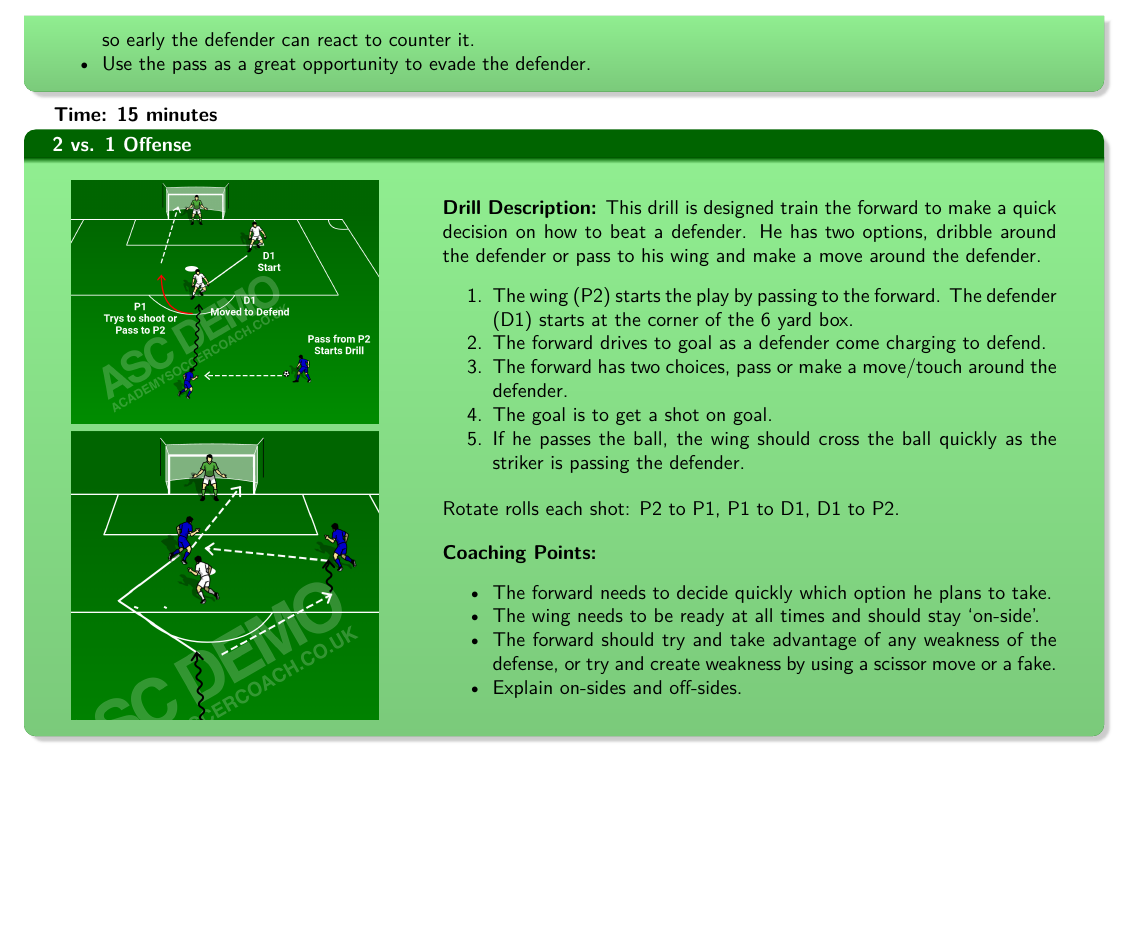
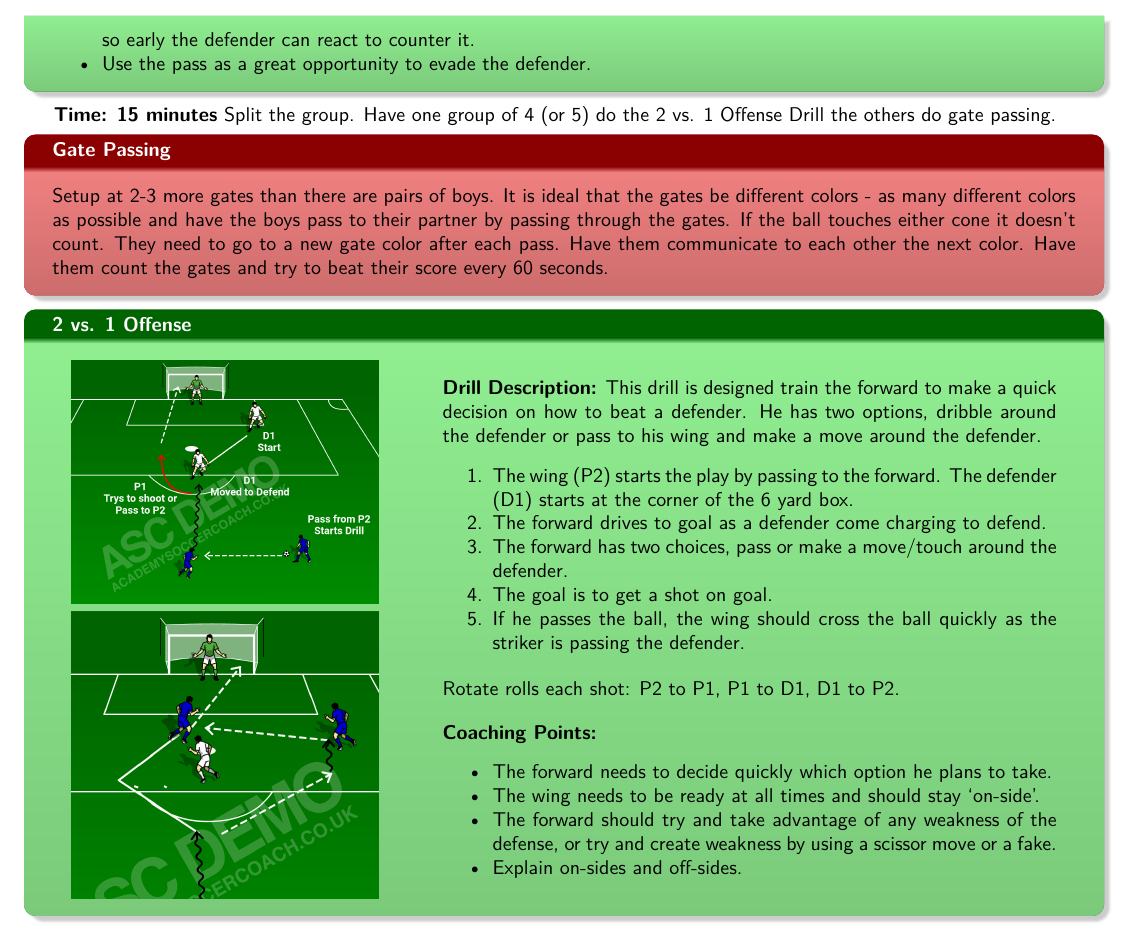
Before and after one commit to talbot-j/TravelSoccer, a LaTeX document (Lessons/P8_Offense/P8_Offense.tex): part of page 3 of 4, cut so that both start at the same text, the shorter picture padded with empty space. Compiled offline with pdfLaTeX.

Commit message:
Added gate passing to prevent lines.

```diff
--- a/Lessons/P8_Offense/P8_Offense.tex
+++ b/Lessons/P8_Offense/P8_Offense.tex
@@ -168,6 +168,12 @@ Run the \textbf{CLOCKS} drill until everyone arrives and for a few minutes after
 \input{../Drills/Evade1v1}
 
 \textbf{Time: 15 minutes}
+Split the group.  Have one group of 4 (or 5) do the 2 vs. 1 Offense Drill the others do gate passing.
+
+\begin{myalertblock}{Gate Passing}
+Setup at 2-3 more gates than there are pairs of boys.  It is ideal that the gates be different colors - as many different colors as possible and have the boys pass to their partner by passing through the gates.  If the ball touches either cone it doesn't count.  They need to go to a new gate color after each pass.  Have them communicate to each other the next color.  Have them count the gates and try to beat their score every 60 seconds.
+\end{myalertblock}
+
 \input{../Drills/Drill_2V1_Offense}
 
 \section{Small Sided Activity}
```
Also changed, not shown: Lessons/Release/P8_Offense.pdf.
